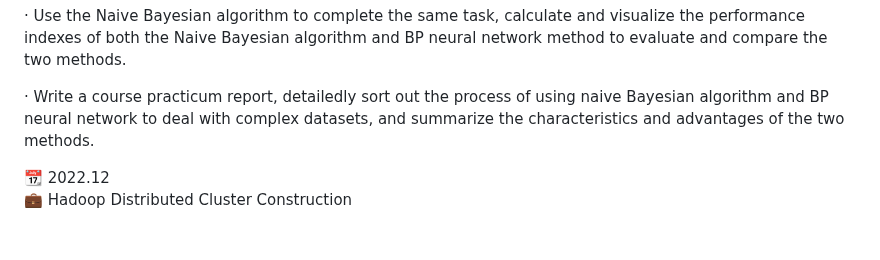
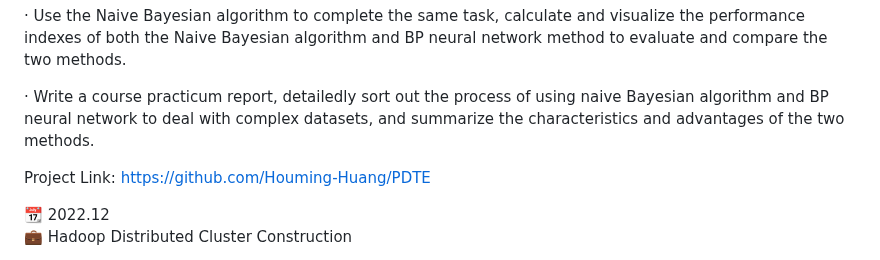
Before and after one commit to Brouillard119/Houming_Huang.github.io, a Markdown page: README.md, the part around the change. Drawn GitHub-style; blank space fills up the shorter version.

```diff
--- a/README.md
+++ b/README.md
@@ -63,6 +63,8 @@ Below is something about me.
 
 · Write a course practicum report, detailedly sort out the process of using naive Bayesian algorithm and BP neural network to deal with complex datasets, and summarize the characteristics and advantages of the two methods.
 
+Project Link: https://github.com/Houming-Huang/PDTE
+
 📆 2022.12
 💼 Hadoop Distributed Cluster Construction
 
```
